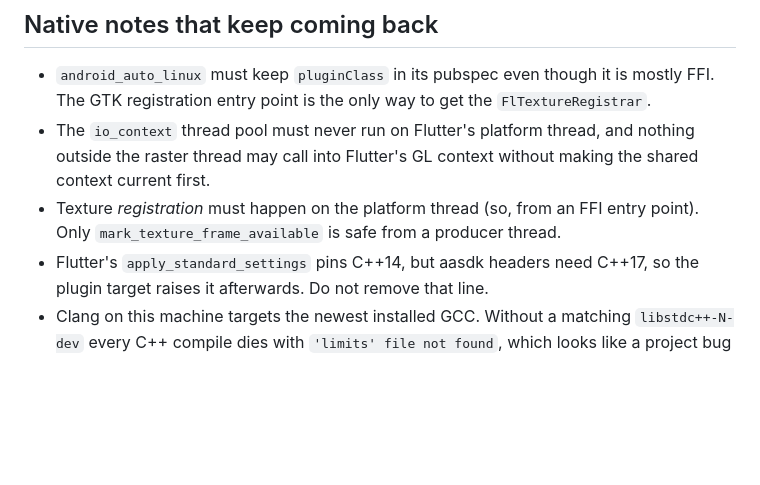
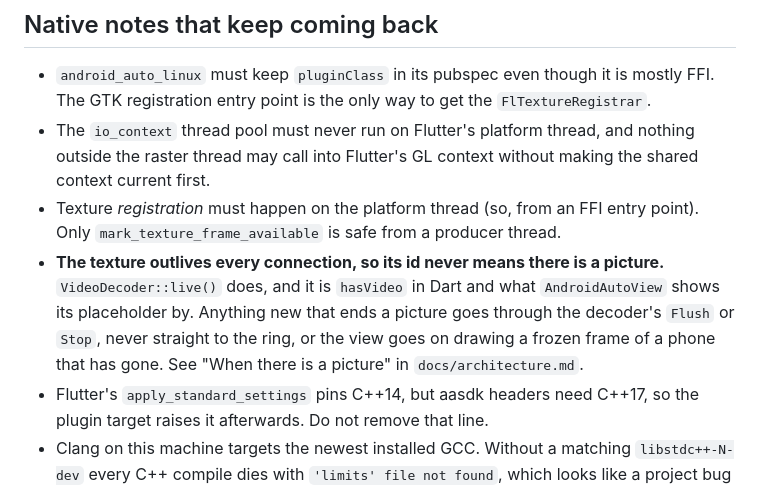
Before and after one commit to Mauznemo/FlutterAndroidAuto, a Markdown page: AGENTS.md, the part around the change. Drawn GitHub-style; blank space fills up the shorter version.

```diff
--- a/AGENTS.md
+++ b/AGENTS.md
@@ -801,6 +801,12 @@ code ends at producing an `aasdk::transport::ITransport` and hands it to the sam
   context current first.
 - Texture *registration* must happen on the platform thread (so, from an FFI entry
   point). Only `mark_texture_frame_available` is safe from a producer thread.
+- **The texture outlives every connection, so its id never means there is a picture.**
+  `VideoDecoder::live()` does, and it is `hasVideo` in Dart and what `AndroidAutoView`
+  shows its placeholder by. Anything new that ends a picture goes through the decoder's
+  `Flush` or `Stop`, never straight to the ring, or the view goes on drawing a frozen
+  frame of a phone that has gone. See "When there is a picture" in
+  `docs/architecture.md`.
 - Flutter's `apply_standard_settings` pins C++14, but aasdk headers need C++17, so the
   plugin target raises it afterwards. Do not remove that line.
 - Clang on this machine targets the newest installed GCC. Without a matching
```
Also changed, not shown: PLAN.md (+13 -0 lines), docs/architecture.md (+29 -1 lines).
